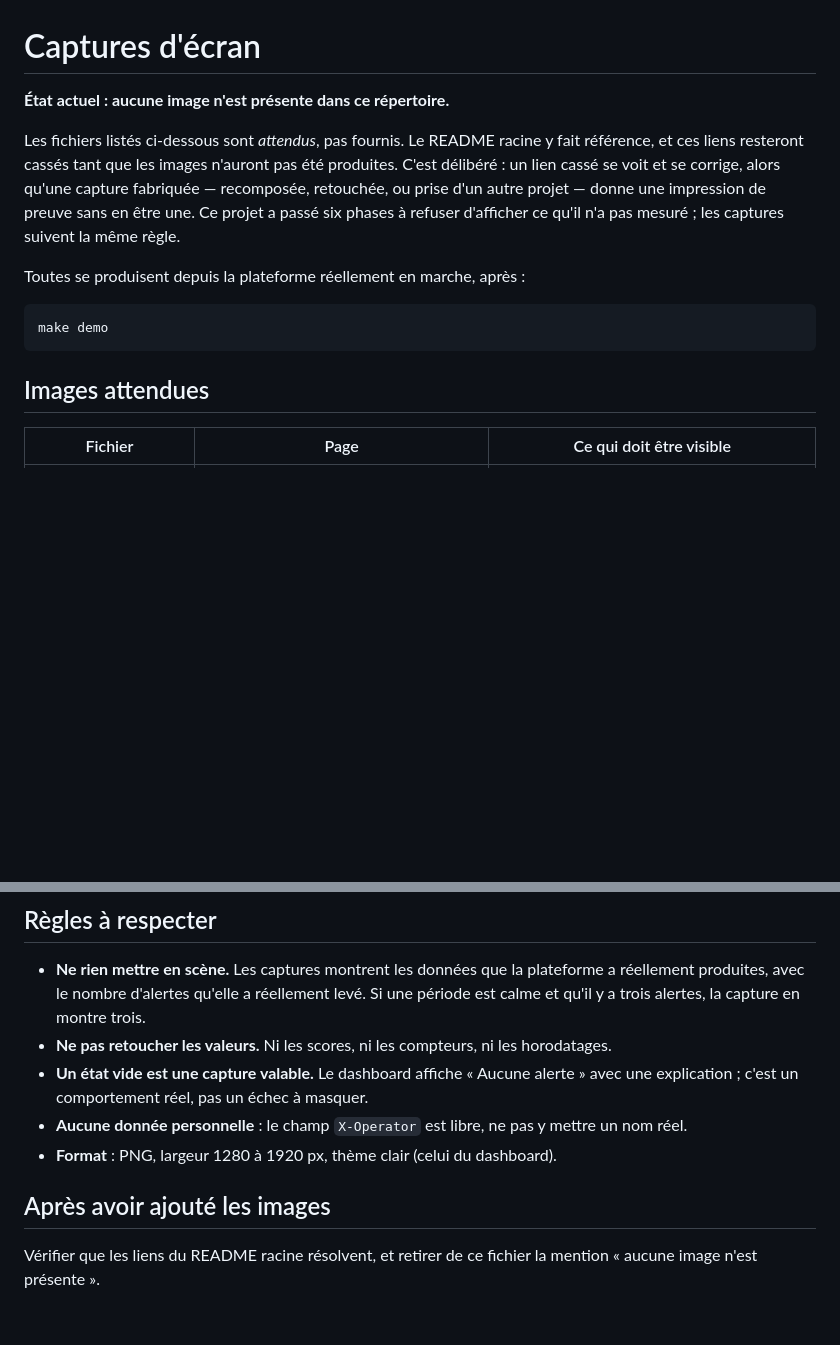
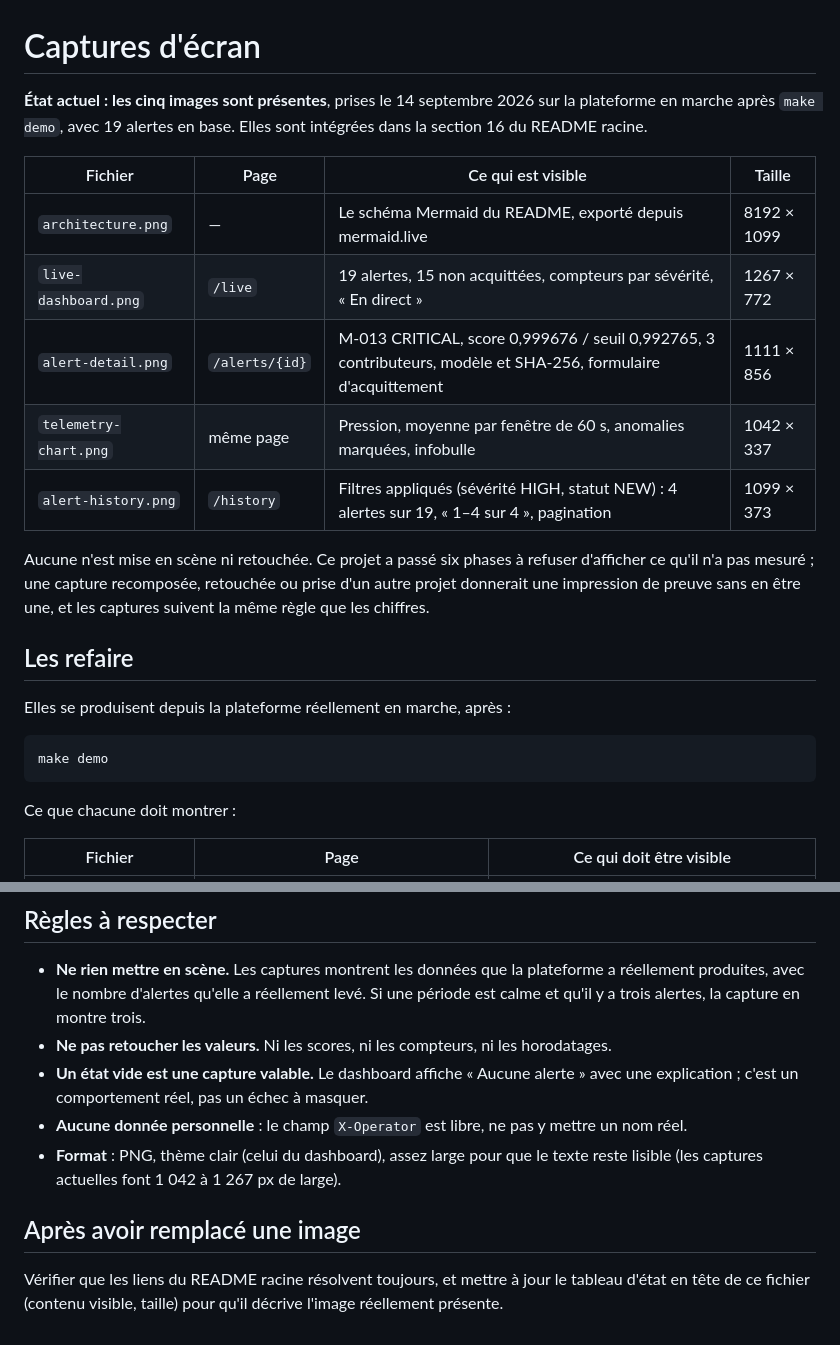
Before and after one commit to zakaech/real-time-anomaly-detection-platform, a Markdown page: docs/screenshots/README.md, 2 parts joined by grey strips. Drawn GitHub-style; blank space fills up the shorter version.

````diff
--- a/docs/screenshots/README.md
+++ b/docs/screenshots/README.md
@@ -1,21 +1,31 @@
 # Captures d'écran
 
-**État actuel : aucune image n'est présente dans ce répertoire.**
+**État actuel : les cinq images sont présentes**, prises le 14 septembre 2026
+sur la plateforme en marche après `make demo`, avec 19 alertes en base. Elles
+sont intégrées dans la section 16 du README racine.
 
-Les fichiers listés ci-dessous sont *attendus*, pas fournis. Le README racine y
-fait référence, et ces liens resteront cassés tant que les images n'auront pas
-été produites. C'est délibéré : un lien cassé se voit et se corrige, alors
-qu'une capture fabriquée — recomposée, retouchée, ou prise d'un autre projet —
-donne une impression de preuve sans en être une. Ce projet a passé six phases à
-refuser d'afficher ce qu'il n'a pas mesuré ; les captures suivent la même règle.
+| Fichier | Page | Ce qui est visible | Taille |
+|---|---|---|---|
+| `architecture.png` | — | Le schéma Mermaid du README, exporté depuis mermaid.live | 8192 × 1099 |
+| `live-dashboard.png` | `/live` | 19 alertes, 15 non acquittées, compteurs par sévérité, « En direct » | 1267 × 772 |
+| `alert-detail.png` | `/alerts/{id}` | M-013 CRITICAL, score 0,999676 / seuil 0,992765, 3 contributeurs, modèle et SHA-256, formulaire d'acquittement | 1111 × 856 |
+| `telemetry-chart.png` | même page | Pression, moyenne par fenêtre de 60 s, anomalies marquées, infobulle | 1042 × 337 |
+| `alert-history.png` | `/history` | Filtres appliqués (sévérité HIGH, statut NEW) : 4 alertes sur 19, « 1–4 sur 4 », pagination | 1099 × 373 |
 
-Toutes se produisent depuis la plateforme réellement en marche, après :
+Aucune n'est mise en scène ni retouchée. Ce projet a passé six phases à refuser
+d'afficher ce qu'il n'a pas mesuré ; une capture recomposée, retouchée ou prise
+d'un autre projet donnerait une impression de preuve sans en être une, et les
+captures suivent la même règle que les chiffres.
+
+## Les refaire
+
+Elles se produisent depuis la plateforme réellement en marche, après :
 
 ```sh
 make demo
 ```
 
-## Images attendues
+Ce que chacune doit montrer :
 
 | Fichier | Page | Ce qui doit être visible |
 |---|---|---|
@@ -67,9 +77,11 @@ Puis, dans le navigateur :
   masquer.
 - **Aucune donnée personnelle** : le champ `X-Operator` est libre, ne pas y
   mettre un nom réel.
-- **Format** : PNG, largeur 1280 à 1920 px, thème clair (celui du dashboard).
+- **Format** : PNG, thème clair (celui du dashboard), assez large pour que le
+  texte reste lisible (les captures actuelles font 1 042 à 1 267 px de large).
 
-## Après avoir ajouté les images
+## Après avoir remplacé une image
 
-Vérifier que les liens du README racine résolvent, et retirer de ce fichier la
-mention « aucune image n'est présente ».
+Vérifier que les liens du README racine résolvent toujours, et mettre à jour le
+tableau d'état en tête de ce fichier (contenu visible, taille) pour qu'il
+décrive l'image réellement présente.
````
Also changed, not shown: README.md (+24 -15 lines), docs/11-phase-6-orchestration.md (+5 -0 lines), docs/screenshots/alert-detail.png (added), docs/screenshots/alert-history.png (added), docs/screenshots/architecture.png (added), docs/screenshots/live-dashboard.png (added), docs/screenshots/telemetry-chart.png (added).
